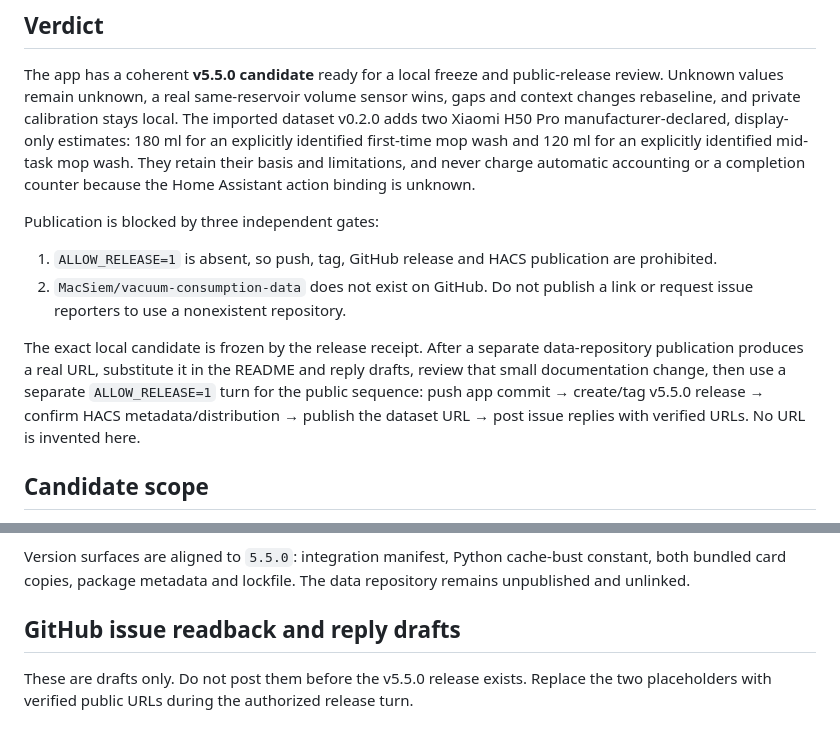
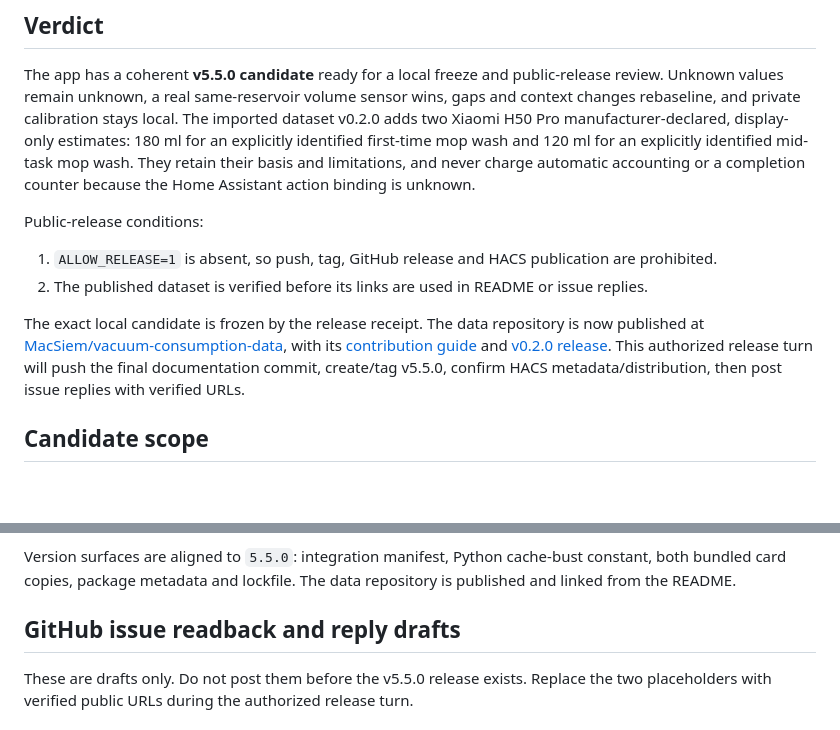
Before and after one commit to MacSiem/ha-vacuum-water-monitor, a Markdown page: docs/release-prep-2026-09-05.md, 2 parts joined by grey strips. Rendered like a GitHub page; blank space fills up the shorter version.

```diff
--- a/docs/release-prep-2026-09-05.md
+++ b/docs/release-prep-2026-09-05.md
@@ -13,18 +13,18 @@ explicitly identified first-time mop wash and 120 ml for an explicitly identifie
 mop wash. They retain their basis and limitations, and never charge automatic accounting or
 a completion counter because the Home Assistant action binding is unknown.
 
-Publication is blocked by three independent gates:
+Public-release conditions:
 
 1. `ALLOW_RELEASE=1` is absent, so push, tag, GitHub release and HACS publication are
    prohibited.
-2. `MacSiem/vacuum-consumption-data` does not exist on GitHub. Do not publish a link or
-   request issue reporters to use a nonexistent repository.
+2. The published dataset is verified before its links are used in README or issue replies.
 
-The exact local candidate is frozen by the release receipt. After a separate data-repository
-publication produces a real URL, substitute it in the README and reply drafts, review that
-small documentation change, then use a separate `ALLOW_RELEASE=1` turn for the public
-sequence: push app commit → create/tag v5.5.0 release → confirm HACS metadata/distribution
-→ publish the dataset URL → post issue replies with verified URLs. No URL is invented here.
+The exact local candidate is frozen by the release receipt. The data repository is now
+published at [MacSiem/vacuum-consumption-data](https://github.com/MacSiem/vacuum-consumption-data),
+with its [contribution guide](https://github.com/MacSiem/vacuum-consumption-data/blob/main/CONTRIBUTING.md)
+and [v0.2.0 release](https://github.com/MacSiem/vacuum-consumption-data/releases/tag/v0.2.0).
+This authorized release turn will push the final documentation commit, create/tag v5.5.0,
+confirm HACS metadata/distribution, then post issue replies with verified URLs.
 
 ## Candidate scope
 
@@ -41,7 +41,7 @@ sequence: push app commit → create/tag v5.5.0 release → confirm HACS metadat
 
 Version surfaces are aligned to `5.5.0`: integration manifest, Python cache-bust
 constant, both bundled card copies, package metadata and lockfile. The data repository
-remains unpublished and unlinked.
+is published and linked from the README.
 
 ## GitHub issue readback and reply drafts
 
```
Also changed, not shown: README.md (+3 -2 lines).
